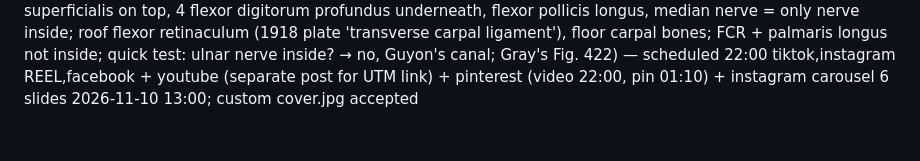
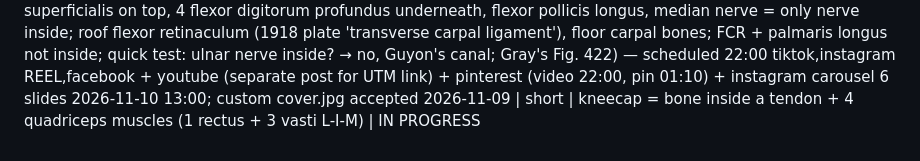
Before and after one commit to ituraev97/bookplume-media, a Markdown page: topics.md, the part around the change. GitHub-like rendering.

Commit message:
topics: kneecap/quadriceps short in progress

```diff
--- a/topics.md
+++ b/topics.md
@@ -75,3 +75,4 @@
 2026-11-09 | short | radial nerve muscles mnemonic (BEAST: brachioradialis, extensors of wrist + fingers, abductor pollicis longus, supinator, triceps; rule radial = back of arm + forearm; quick test which bends the elbow → brachioradialis) — scheduled 17:00 tiktok, youtube, instagram TRIAL_REEL + pinterest (video 17:00, pin 20:10)
 2026-11-09 | long | arteries of the upper limb: 3 landmarks (1st rib, teres major, cubital fossa ~neck of radius), subclavian (R from brachiocephalic, L from arch; anterior scalene 3 parts; VITamin C & D: vertebral, internal thoracic, thyrocervical, costocervical, dorsal scapular), axillary (sheath + plexus cords; pectoralis minor 3 parts 1-2-3; Screw The Lawyer Save A Patient), brachial (medial to biceps, profunda brachii + radial nerve in radial groove, sup/inf ulnar collateral, median nerve lateral → crosses in front → medial, cubital fossa TAN, brachial pulse/BP), radial (under brachioradialis, pulse lateral to FCR, snuffbox, 1st dorsal interosseous, radial recurrent, princeps pollicis, radialis indicis), ulnar (larger, common interosseous → ant/post, ulnar recurrents, Guyon canal), superficial palmar arch (ulnar, Boeckel line, digital) vs deep (radial, bases of metacarpals, 1 finger width proximal), Allen test anatomy (Arteries of the Upper Limb Made Easy) — scheduled 2026-11-10 00:00 youtube
 2026-11-09 | short | carpal tunnel contents mnemonic (4-4-1-1 = 10: 4 flexor digitorum superficialis on top, 4 flexor digitorum profundus underneath, flexor pollicis longus, median nerve = only nerve inside; roof flexor retinaculum (1918 plate 'transverse carpal ligament'), floor carpal bones; FCR + palmaris longus not inside; quick test: ulnar nerve inside? → no, Guyon's canal; Gray's Fig. 422) — scheduled 22:00 tiktok,instagram REEL,facebook + youtube (separate post for UTM link) + pinterest (video 22:00, pin 01:10) + instagram carousel 6 slides 2026-11-10 13:00; custom cover.jpg accepted
+2026-11-09 | short | kneecap = bone inside a tendon + 4 quadriceps muscles (1 rectus + 3 vasti L-I-M) | IN PROGRESS
```
